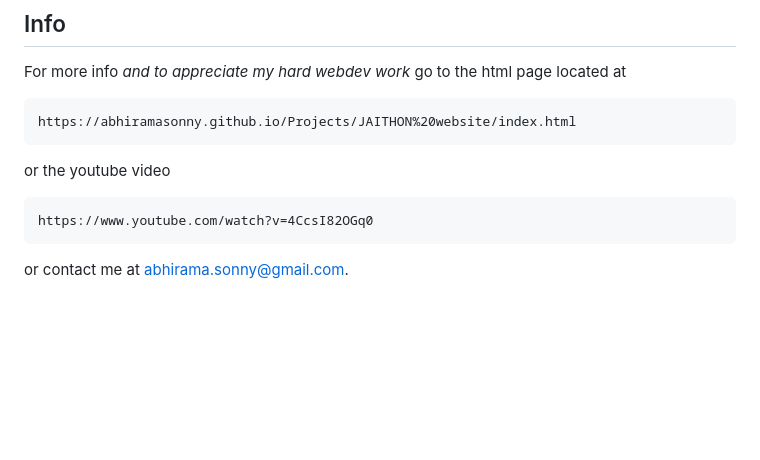
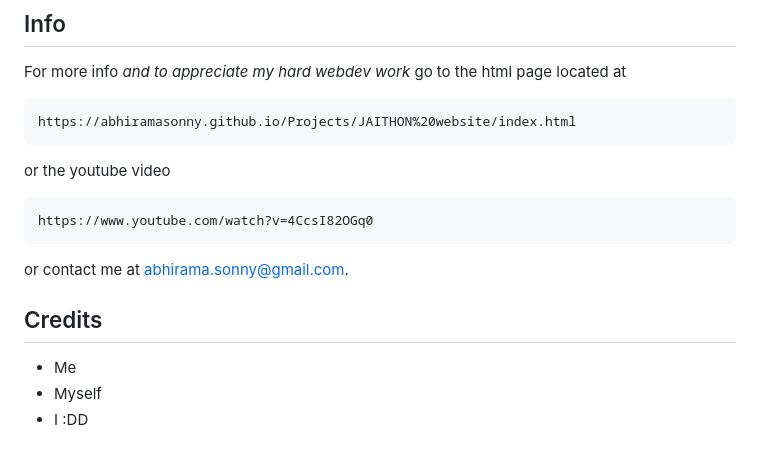
Before and after one commit to abhiramasonny/jaithon, a Markdown page: README.md, the part around the change. Rendered like a GitHub page; blank space fills up the shorter version.

````diff
--- a/README.md
+++ b/README.md
@@ -147,8 +147,16 @@ For more info *and to appreciate my hard webdev work* go to the html page locate
 ```
 https://abhiramasonny.github.io/Projects/JAITHON%20website/index.html
 ```
+
 or the youtube video
 ```
 https://www.youtube.com/watch?v=4CcsI82OGq0
 ```
 or contact me at abhirama.sonny@gmail.com.
+
+
+## Credits
+- Me
+- Myself
+- I
+:DD
````
